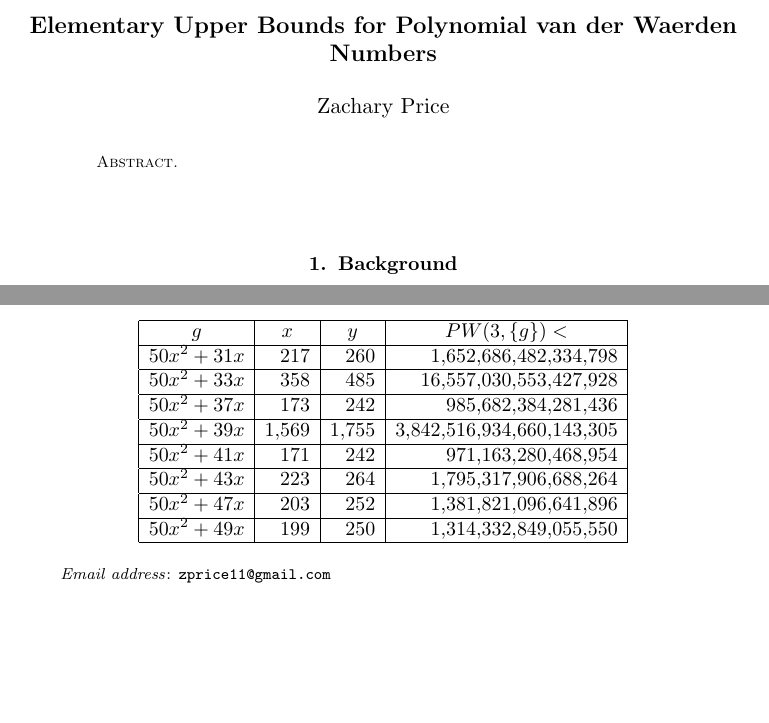
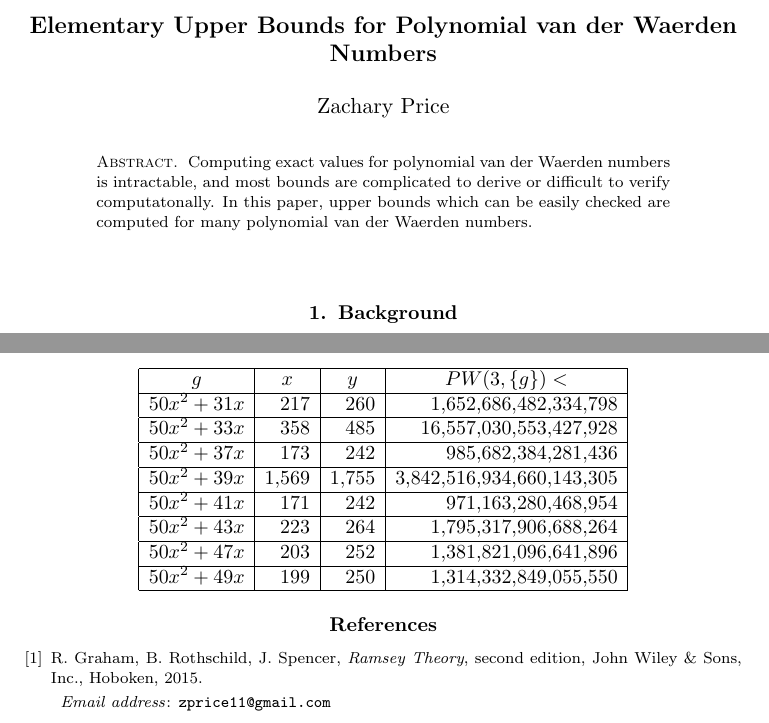
Before and after one commit to zaprice/polyvdw, a LaTeX document (results/bounds.tex): two parts of pages 1 and 81 of 81, joined at a grey line, cut so that both start at the same text, the shorter picture padded with empty space. Compiled offline with pdfLaTeX.

Commit message:
added abstract, reference; more copyediting

```diff
--- a/results/bounds.tex
+++ b/results/bounds.tex
@@ -40,7 +40,9 @@
 \vspace{18mm} \setcounter{page}{1} \thispagestyle{empty}
 
 \begin{abstract}
-
+  Computing exact values for polynomial van der Waerden numbers is intractable,
+  and most bounds are complicated to derive or difficult to verify computatonally.
+  In this paper, upper bounds which can be easily checked are computed for many polynomial van der Waerden numbers.
 \end{abstract}
 
 \maketitle
@@ -3925,4 +3927,14 @@ $50x^2 + 49x$ & 199 & 250 & 1{,}314{,}332{,}849{,}055{,}550 \\ \hline
 
 \end{longtable}
 
+\begin{thebibliography}{9}
+
+\bibitem{graham15}
+  R. Graham, B. Rothschild, J. Spencer,
+  \emph{Ramsey Theory}, second edition,
+  John Wiley \& Sons, Inc., Hoboken,
+  2015.
+
+\end{thebibliography}
+
 \end{document}
```
Also changed, not shown: results/bounds.tex (8 more changed lines).
